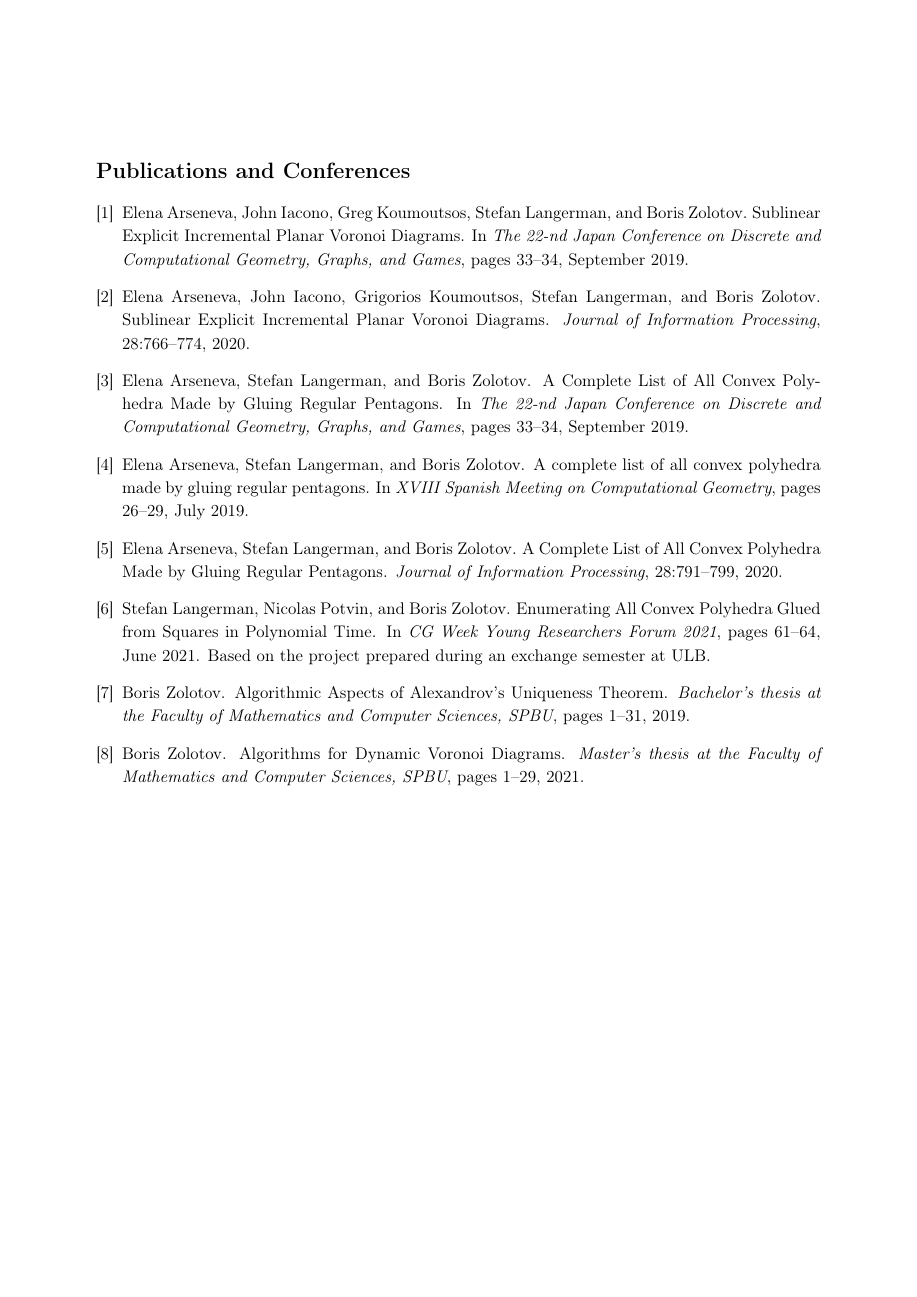
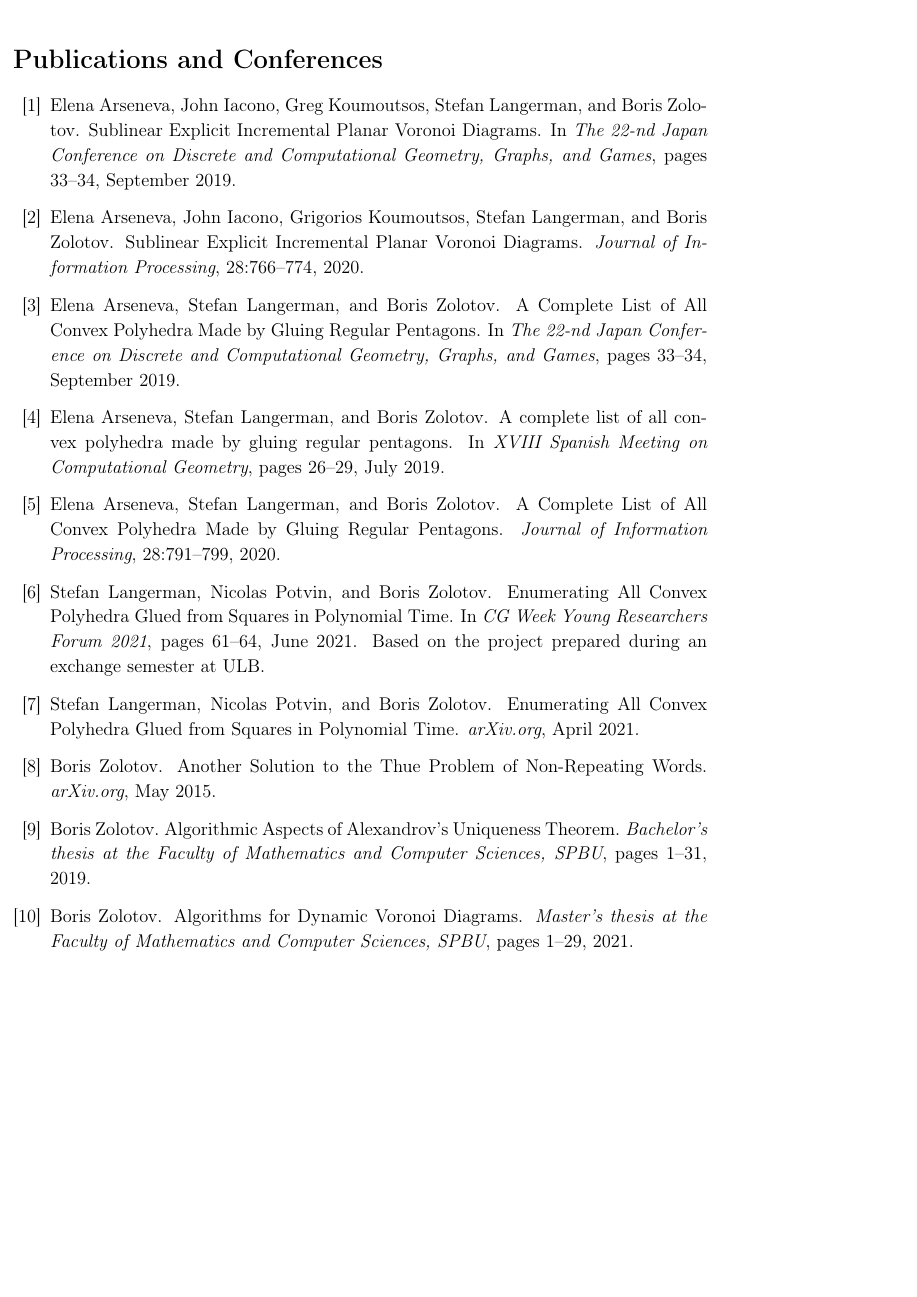
Before and after one commit to boris-a-zolotov/rgCV, a LaTeX document (boris-pub.tex, which reads f420.sty): the whole page, the shorter picture padded with empty space. Compiled offline with pdfLaTeX.

Commit message:
sleeker geometry

```diff
--- a/boris-pub.tex
+++ b/boris-pub.tex
@@ -1,13 +1,18 @@
-\documentclass[a4paper,11pt]{article}
+\documentclass[12pt]{article}
+
+\usepackage[margin=0.3cm,paperheight=22cm,paperwidth=16.5cm]{geometry}
+
+\parindent=0.33in \footskip=1.4cm \parskip=0.12cm
+
 \usepackage{f420}
 
 \begin{document} \thispagestyle{empty}
 
 \ \\ [-8cm]
 
-\cite{bachelors,masters-thesis,sevd-jip,sevd-jcdcggg,squares-yrf,alz-penta-jip,alz-penta-jcdcggg,alz-penta-egc}
+\cite{bachelors,masters-thesis,sevd-jip,sevd-jcdcggg,squares-yrf,alz-penta-jip,alz-penta-jcdcggg,alz-penta-egc,squares-yrf-arxiv,words-arxiv}
 
-\vspace{6.9cm}
+\vspace{6cm}
 
 \bibliography{bib/boris,bib/boris-bac,bib/chan,bib/john,bib/vd}{}
 \bibliographystyle{plain}
--- a/f420.sty
+++ b/f420.sty
@@ -1,4 +1,3 @@
-\RequirePackage[margin=2.2cm]{geometry}
 \RequirePackage{amsmath,amssymb,amsthm,mathtools,hyperref}
 \RequirePackage{graphicx,xcolor,caption,subcaption,makecell}
 \RequirePackage{enumerate,enumitem,indentfirst}
@@ -25,7 +24,6 @@
 \setlist[itemize]{nosep}
 \def\ll{\left(} \def\rr{\right)}
 
-\parindent=0.33in \footskip=1.4cm \parskip=0.12cm
 \renewcommand{\labelenumi}{\arabic{enumi}) }
 
 \newtheorem{exmpl}{Example}
```
Also changed, not shown: boris-pub.pdf.
